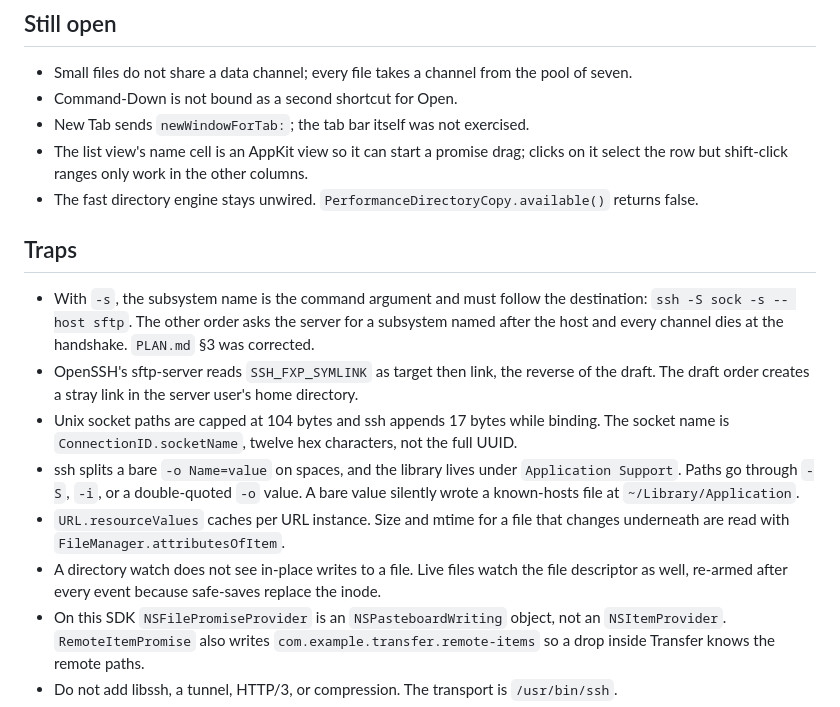
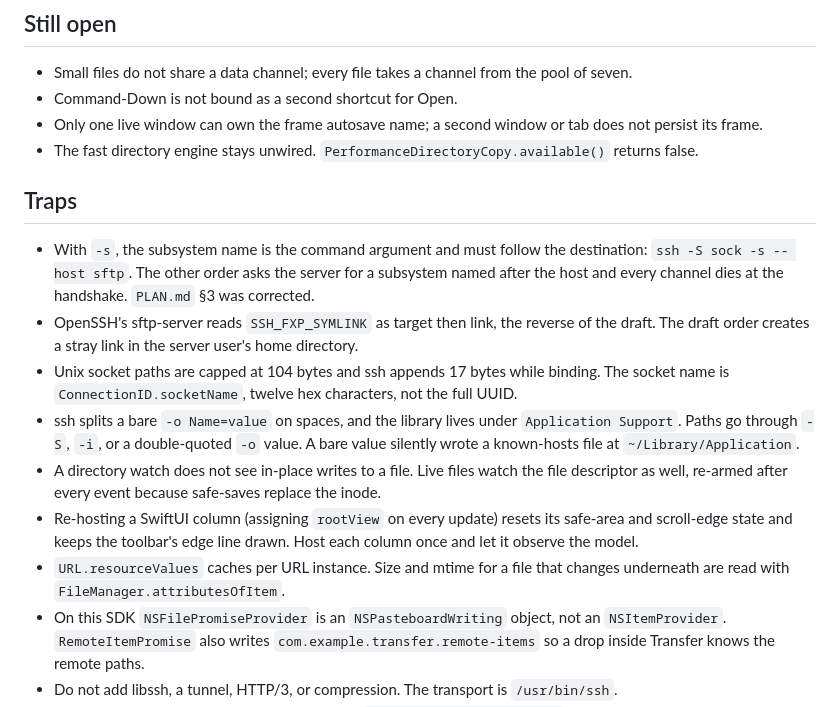
Before and after one commit to shreeve/transfer, a Markdown page: HANDOFF.md, the part around one of its changes. GitHub-like rendering.

```diff
--- a/HANDOFF.md
+++ b/HANDOFF.md
@@ -56,8 +61,7 @@ To turn updates on: run `.build/artifacts/sparkle/Sparkle/bin/generate_keys` onc
 
 - Small files do not share a data channel; every file takes a channel from the pool of seven.
 - Command-Down is not bound as a second shortcut for Open.
-- New Tab sends `newWindowForTab:`; the tab bar itself was not exercised.
-- The list view's name cell is an AppKit view so it can start a promise drag; clicks on it select the row but shift-click ranges only work in the other columns.
+- Only one live window can own the frame autosave name; a second window or tab does not persist its frame.
 - The fast directory engine stays unwired. `PerformanceDirectoryCopy.available()` returns false.
 
 ## Traps
@@ -66,8 +70,9 @@ To turn updates on: run `.build/artifacts/sparkle/Sparkle/bin/generate_keys` onc
 - OpenSSH's sftp-server reads `SSH_FXP_SYMLINK` as target then link, the reverse of the draft. The draft order creates a stray link in the server user's home directory.
 - Unix socket paths are capped at 104 bytes and ssh appends 17 bytes while binding. The socket name is `ConnectionID.socketName`, twelve hex characters, not the full UUID.
 - ssh splits a bare `-o Name=value` on spaces, and the library lives under `Application Support`. Paths go through `-S`, `-i`, or a double-quoted `-o` value. A bare value silently wrote a known-hosts file at `~/Library/Application`.
+- A directory watch does not see in-place writes to a file. Live files watch the file descriptor as well, re-armed after every event because safe-saves replace the inode.
+- Re-hosting a SwiftUI column (assigning `rootView` on every update) resets its safe-area and scroll-edge state and keeps the toolbar's edge line drawn. Host each column once and let it observe the model.
 - `URL.resourceValues` caches per URL instance. Size and mtime for a file that changes underneath are read with `FileManager.attributesOfItem`.
-- A directory watch does not see in-place writes to a file. Live files watch the file descriptor as well, re-armed after every event because safe-saves replace the inode.
 - On this SDK `NSFilePromiseProvider` is an `NSPasteboardWriting` object, not an `NSItemProvider`. `RemoteItemPromise` also writes `com.example.transfer.remote-items` so a drop inside Transfer knows the remote paths.
 - Do not add libssh, a tunnel, HTTP/3, or compression. The transport is `/usr/bin/ssh`.
 - Do not embed rsync. A later fast copy replaces `Tools/performance-version` and must not change the browser.
```
Also changed, not shown: other parts of HANDOFF.md (+15 -10 lines).
